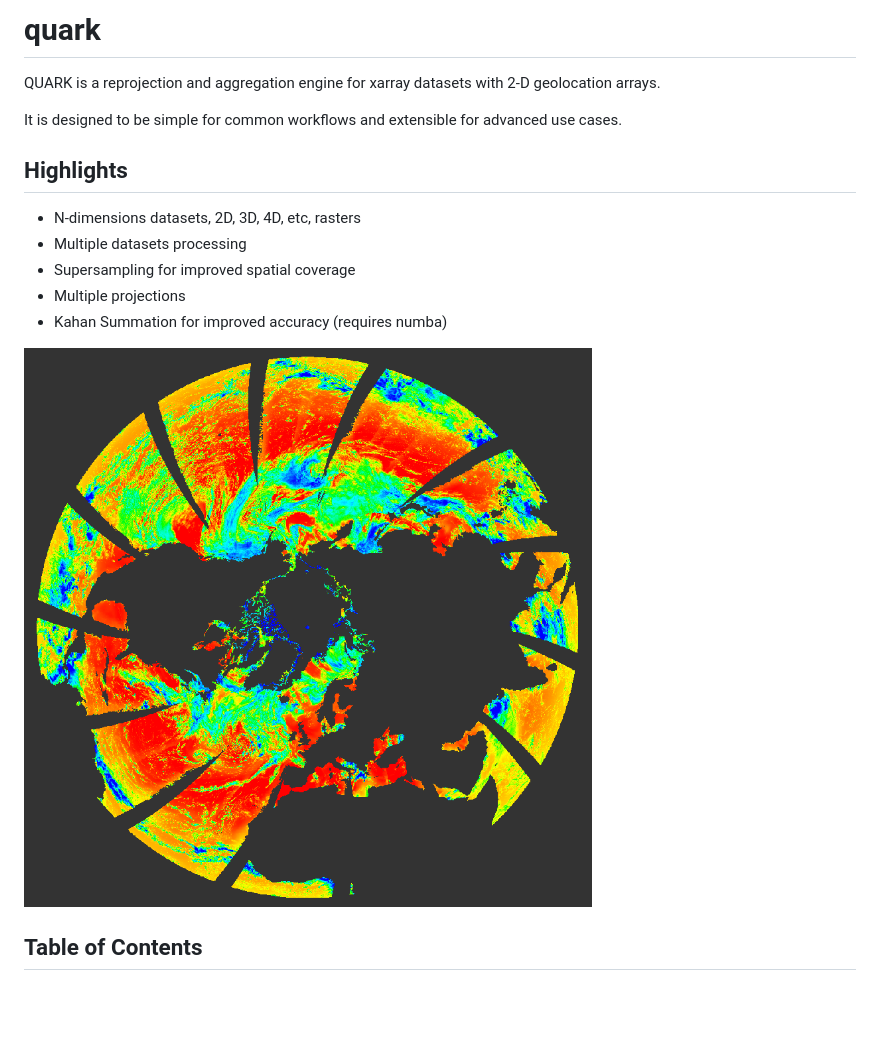
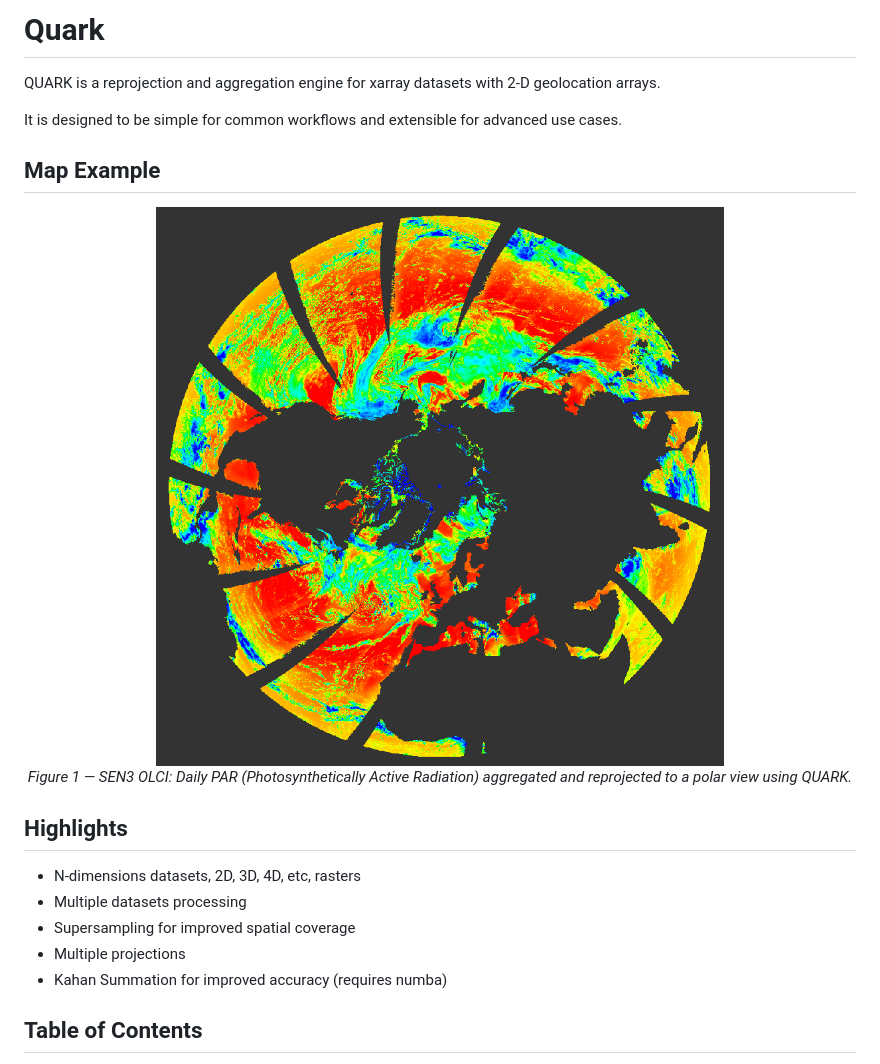
Before and after one commit to hygeos/quark, a Markdown page: README.md, the part around the change. Drawn GitHub-style; blank space fills up the shorter version.

Commit message:
Improved README

```diff
--- a/README.md
+++ b/README.md
@@ -1,8 +1,16 @@
-# quark
+# Quark
 
 QUARK is a reprojection and aggregation engine for xarray datasets with 2-D geolocation arrays.
 
 It is designed to be simple for common workflows and extensible for advanced use cases.
+
+## Map Example
+
+<p align="center">
+  <img src="assets/img/daily_PAR_polar_example.png" alt="Daily PAR reprojected to a polar view" width="600">
+  <br>
+  <em>Figure 1 — SEN3 OLCI: Daily PAR (Photosynthetically Active Radiation) aggregated and reprojected to a polar view using QUARK.</em>
+</p>
 
 ## Highlights
 
@@ -11,8 +19,6 @@ It is designed to be simple for common workflows and extensible for advanced use
 - Supersampling for improved spatial coverage
 - Multiple projections
 - Kahan Summation for improved accuracy (requires numba)
-
-![Daily PAR reprojected to a Northern polar projection](assets/img/daily_PAR_polar_example.png)
 
 ## Table of Contents
 
```
